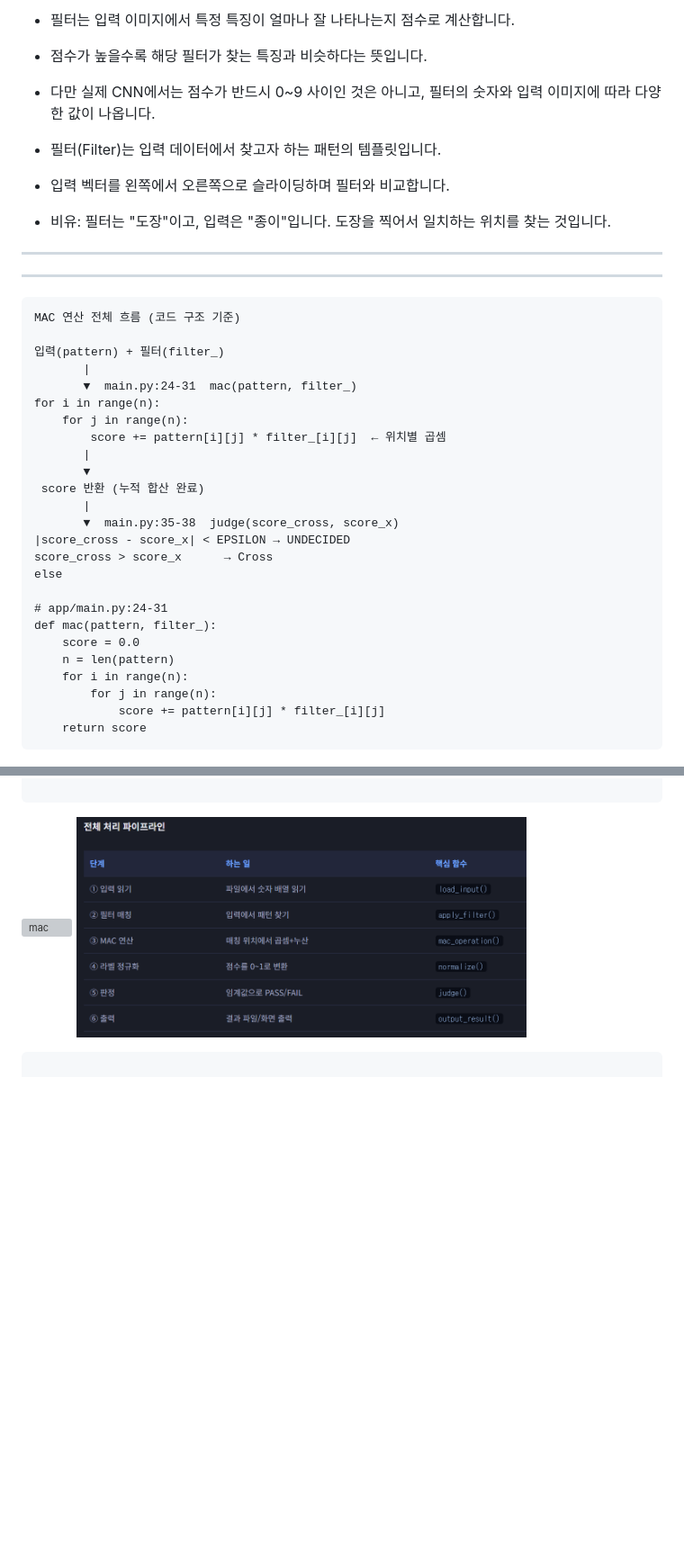
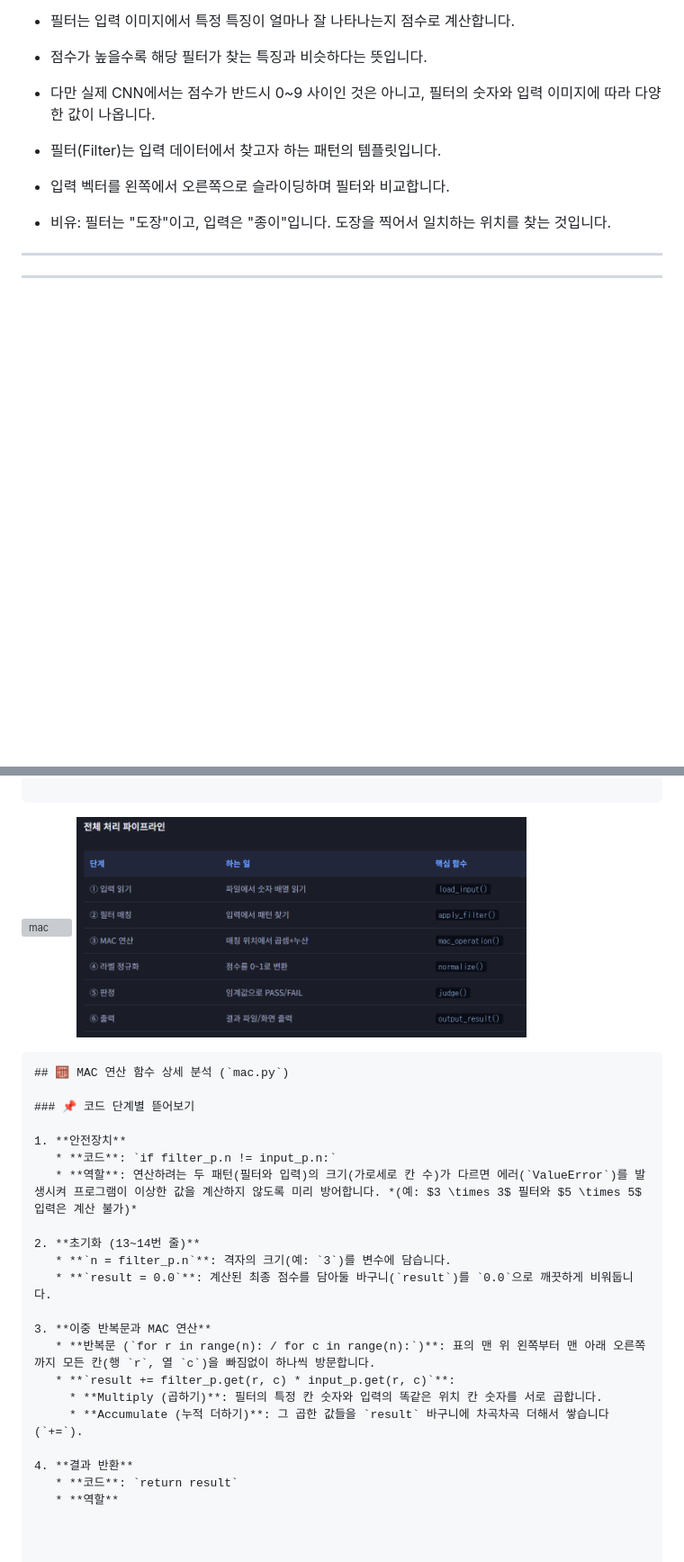
Before and after one commit to KimJonMin/1-3, a Markdown page: README.md, 2 parts joined by grey strips. Shown at 90% size. GitHub-like rendering; blank space fills up the shorter version; grey boxes are pictures that could not be loaded.

````diff
--- a/README.md
+++ b/README.md
@@ -87,34 +89,6 @@ X     필터로 계산  →  X     점수: 1.0   ← 낮다!
 ---
 
 ---
-```
-MAC 연산 전체 흐름 (코드 구조 기준)
-
-입력(pattern) + 필터(filter_)
-       |
-       ▼  main.py:24-31  mac(pattern, filter_)
-for i in range(n):
-    for j in range(n):
-        score += pattern[i][j] * filter_[i][j]  ← 위치별 곱셈
-       |
-       ▼
- score 반환 (누적 합산 완료)
-       |
-       ▼  main.py:35-38  judge(score_cross, score_x)
-|score_cross - score_x| < EPSILON → UNDECIDED
-score_cross > score_x      → Cross
-else
-
-# app/main.py:24-31
-def mac(pattern, filter_):
-    score = 0.0
-    n = len(pattern)
-    for i in range(n):
-        for j in range(n):
-            score += pattern[i][j] * filter_[i][j]
-    return score
-```
-
 <img src="./screenshots/전체과정.png" width="500" alt="전체과정">
 
 
@@ -304,6 +275,29 @@ Cross 필터 (5×5):              Cross 패턴 입력:
 ![mac](./screenshots/mac.png)
 <img src="./screenshots/파이프라인.png" width="500" alt="파이프라인">
 ```
+## 🧮 MAC 연산 함수 상세 분석 (`mac.py`)
+
+### 📌 코드 단계별 뜯어보기
+
+1. **안전장치**
+   * **코드**: `if filter_p.n != input_p.n:`
+   * **역할**: 연산하려는 두 패턴(필터와 입력)의 크기(가로세로 칸 수)가 다르면 에러(`ValueError`)를 발생시켜 프로그램이 이상한 값을 계산하지 않도록 미리 방어합니다. *(예: $3 \times 3$ 필터와 $5 \times 5$ 입력은 계산 불가)*
+
+2. **초기화 (13~14번 줄)**
+   * **`n = filter_p.n`**: 격자의 크기(예: `3`)를 변수에 담습니다.
+   * **`result = 0.0`**: 계산된 최종 점수를 담아둘 바구니(`result`)를 `0.0`으로 깨끗하게 비워둡니다.
+
+3. **이중 반복문과 MAC 연산**
+   * **반복문 (`for r in range(n): / for c in range(n):`)**: 표의 맨 위 왼쪽부터 맨 아래 오른쪽까지 모든 칸(행 `r`, 열 `c`)을 빠짐없이 하나씩 방문합니다.
+   * **`result += filter_p.get(r, c) * input_p.get(r, c)`**:
+     * **Multiply (곱하기)**: 필터의 특정 칸 숫자와 입력의 똑같은 위치 칸 숫자를 서로 곱합니다.
+     * **Accumulate (누적 더하기)**: 그 곱한 값들을 `result` 바구니에 차곡차곡 더해서 쌓습니다(`+=`).
+
+4. **결과 반환**
+   * **코드**: `return result`
+   * **역할**
+
+
 
 ### `calculate_score` 함수 동작 순서
 * **`def calculate_score(...)`**: 점수 계산 함수를 선언합니다.
````
Also changed, not shown: other parts of README.md (+36 -37 lines), screenshots/data_structure_class2.png (added).
